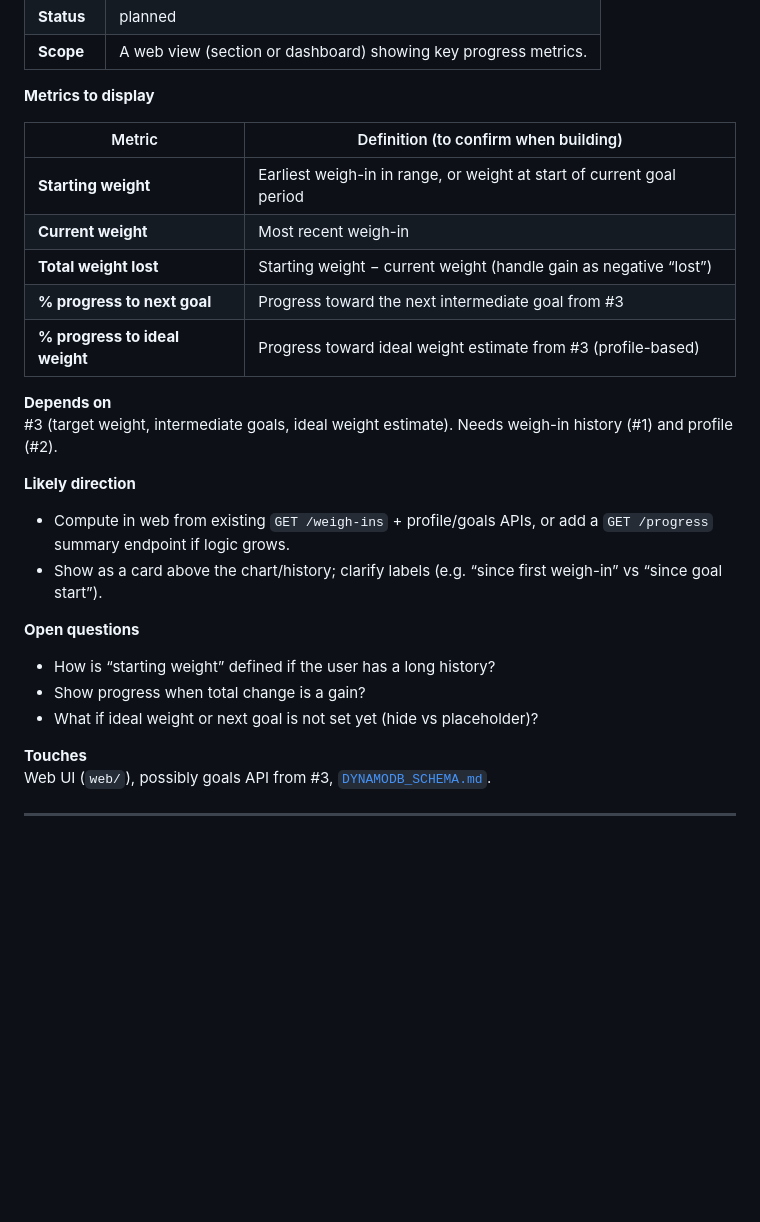
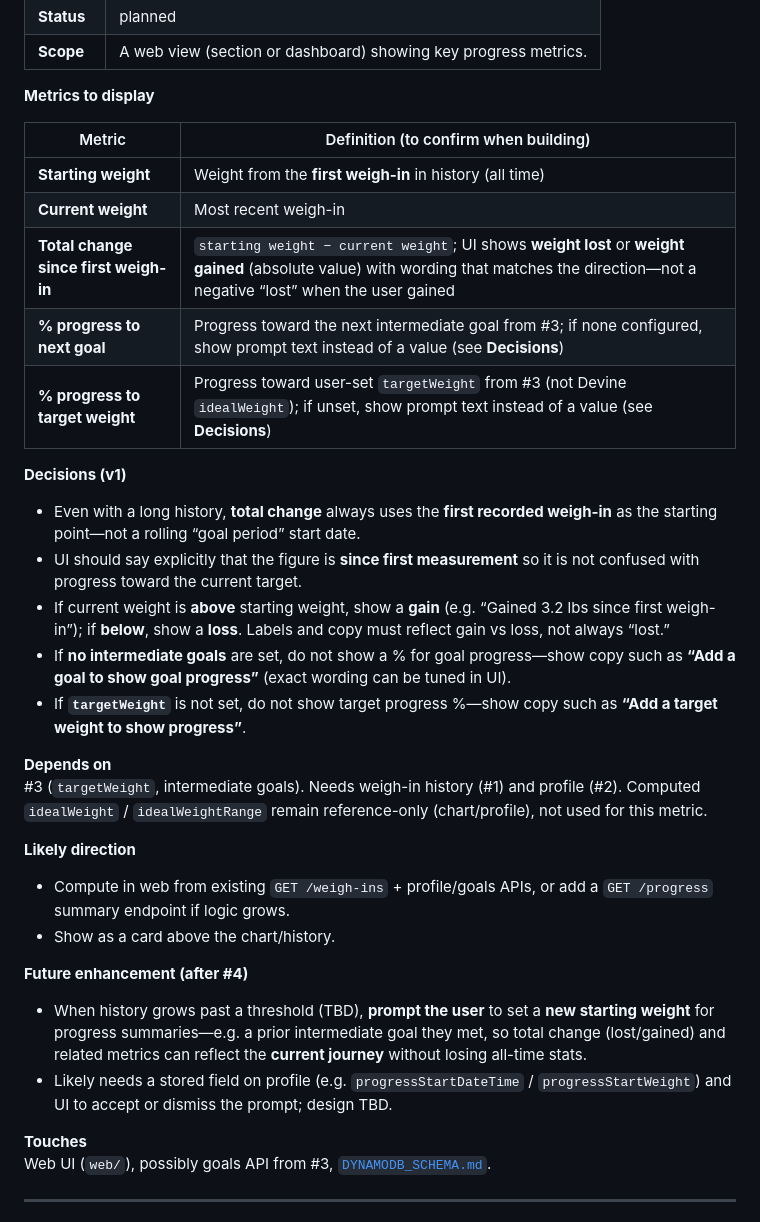
Before and after one commit to jacobsonm/WeightTracker, a Markdown page: ROADMAP.md, the part around one of its changes. GitHub-like rendering; blank space fills up the shorter version.

Commit message:
Roadmap updates

```diff
--- a/ROADMAP.md
+++ b/ROADMAP.md
@@ -82,23 +82,29 @@ Prioritized plan for future work. This document can change as requirements evolv
 
 | Metric | Definition (to confirm when building) |
 |--------|----------------------------------------|
-| **Starting weight** | Earliest weigh-in in range, or weight at start of current goal period |
+| **Starting weight** | Weight from the **first weigh-in** in history (all time) |
 | **Current weight** | Most recent weigh-in |
-| **Total weight lost** | Starting weight − current weight (handle gain as negative “lost”) |
-| **% progress to next goal** | Progress toward the next intermediate goal from #3 |
-| **% progress to ideal weight** | Progress toward ideal weight estimate from #3 (profile-based) |
+| **Total change since first weigh-in** | `starting weight − current weight`; UI shows **weight lost** or **weight gained** (absolute value) with wording that matches the direction—not a negative “lost” when the user gained |
+| **% progress to next goal** | Progress toward the next intermediate goal from #3; if none configured, show prompt text instead of a value (see **Decisions**) |
+| **% progress to target weight** | Progress toward user-set `targetWeight` from #3 (not Devine `idealWeight`); if unset, show prompt text instead of a value (see **Decisions**) |
+
+**Decisions (v1)**
+- Even with a long history, **total change** always uses the **first recorded weigh-in** as the starting point—not a rolling “goal period” start date.
+- UI should say explicitly that the figure is **since first measurement** so it is not confused with progress toward the current target.
+- If current weight is **above** starting weight, show a **gain** (e.g. “Gained 3.2 lbs since first weigh-in”); if **below**, show a **loss**. Labels and copy must reflect gain vs loss, not always “lost.”
+- If **no intermediate goals** are set, do not show a % for goal progress—show copy such as **“Add a goal to show goal progress”** (exact wording can be tuned in UI).
+- If **`targetWeight`** is not set, do not show target progress %—show copy such as **“Add a target weight to show progress”**.
 
 **Depends on**
-#3 (target weight, intermediate goals, ideal weight estimate). Needs weigh-in history (#1) and profile (#2).
+#3 (`targetWeight`, intermediate goals). Needs weigh-in history (#1) and profile (#2). Computed `idealWeight` / `idealWeightRange` remain reference-only (chart/profile), not used for this metric.
 
 **Likely direction**
 - Compute in web from existing `GET /weigh-ins` + profile/goals APIs, or add a `GET /progress` summary endpoint if logic grows.
-- Show as a card above the chart/history; clarify labels (e.g. “since first weigh-in” vs “since goal start”).
+- Show as a card above the chart/history.
 
-**Open questions**
-- How is “starting weight” defined if the user has a long history?
-- Show progress when total change is a gain?
-- What if ideal weight or next goal is not set yet (hide vs placeholder)?
+**Future enhancement (after #4)**
+- When history grows past a threshold (TBD), **prompt the user** to set a **new starting weight** for progress summaries—e.g. a prior intermediate goal they met, so total change (lost/gained) and related metrics can reflect the **current journey** without losing all-time stats.
+- Likely needs a stored field on profile (e.g. `progressStartDateTime` / `progressStartWeight`) and UI to accept or dismiss the prompt; design TBD.
 
 **Touches**
 Web UI (`web/`), possibly goals API from #3, [`DYNAMODB_SCHEMA.md`](./DYNAMODB_SCHEMA.md).
```
Also changed, not shown: other parts of ROADMAP.md (+5 -0 lines).
